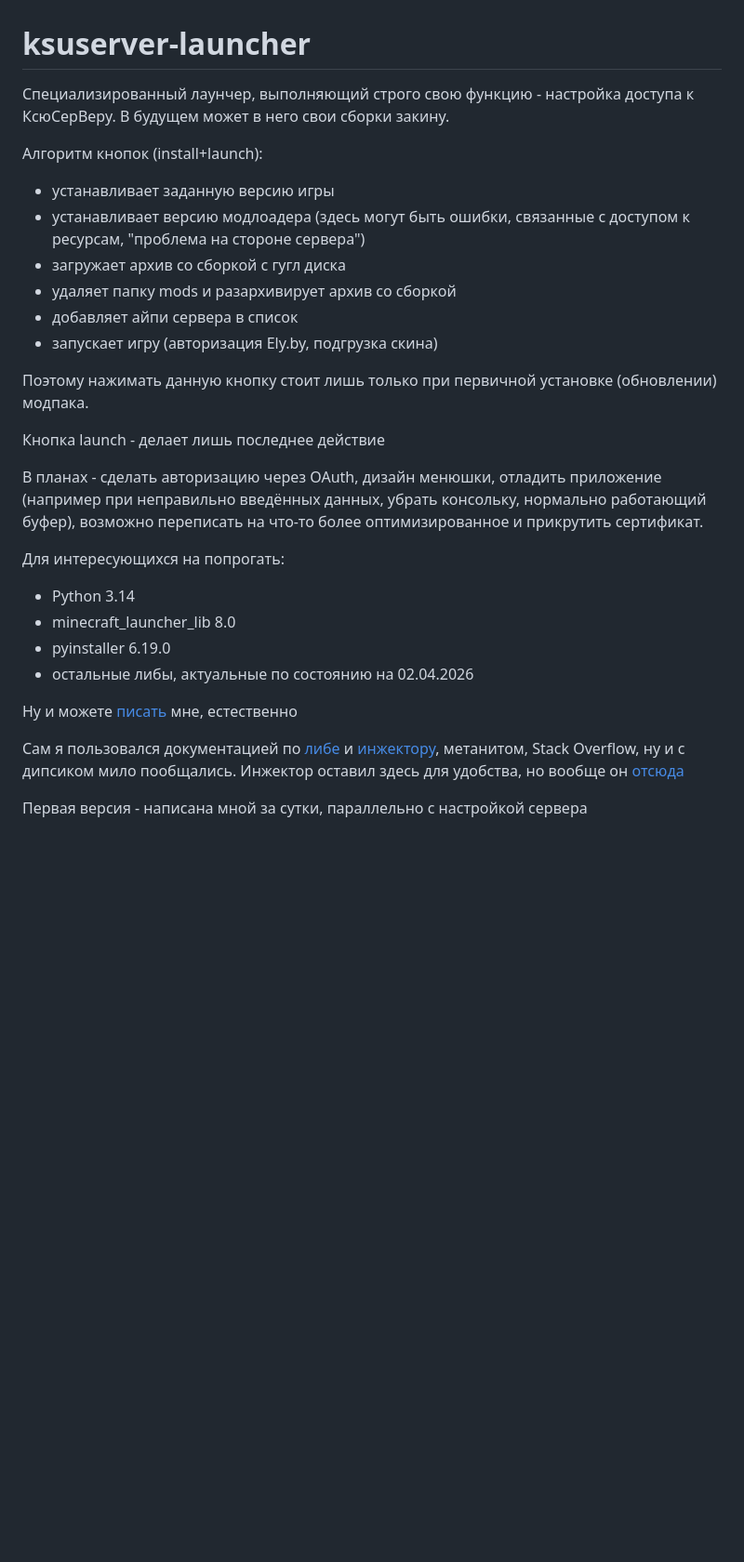
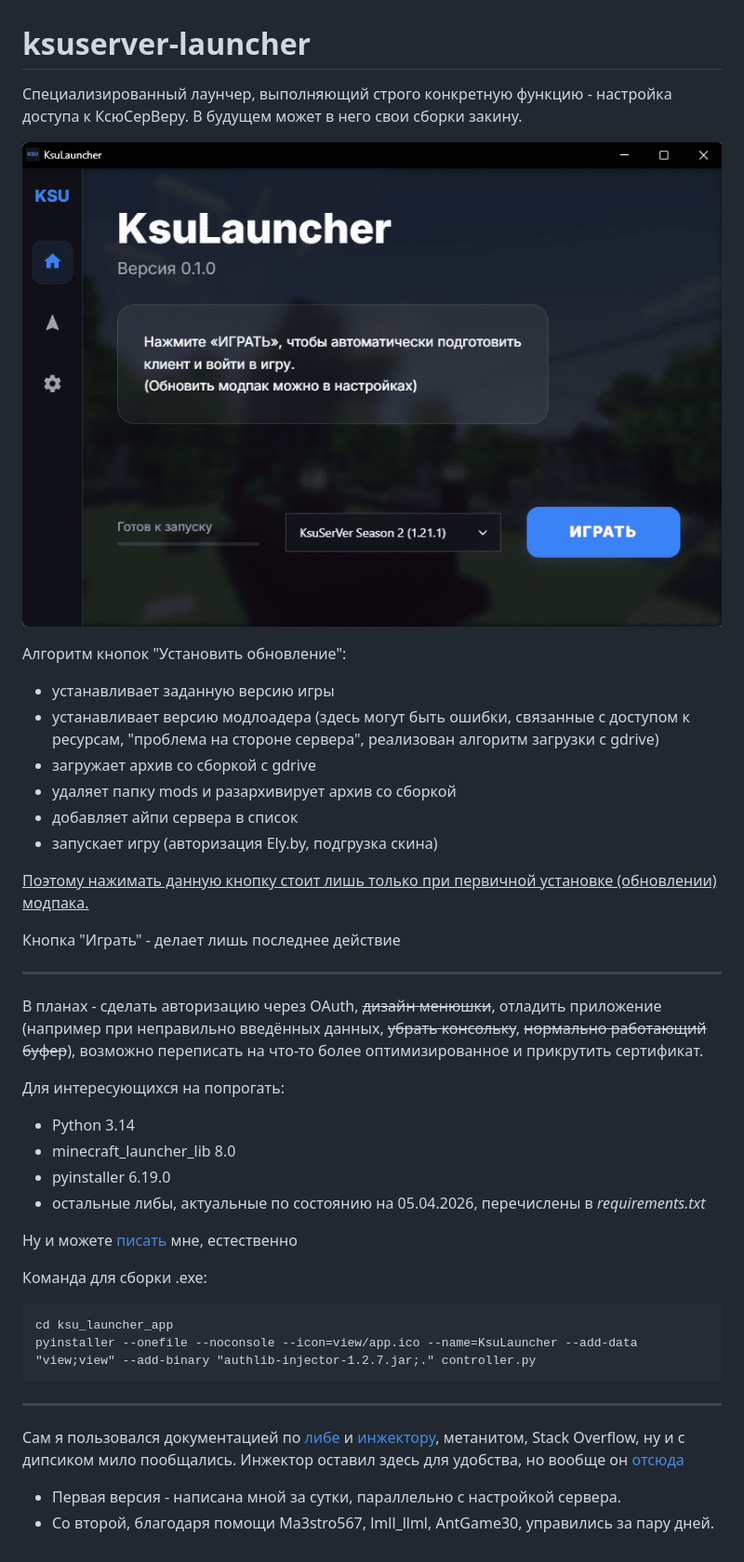
Before and after one commit to MonsieurFeb/ksuserver-launcher, a Markdown page: README.md, the part around the change. Shown at 93% size. Rendered like a GitHub page; pictures changed too: design.png (added); blank space fills up the shorter version.

Commit message:
v0.1.0-misc

````diff
--- a/README.md
+++ b/README.md
@@ -1,30 +1,44 @@
 # ksuserver-launcher
-Специализированный лаунчер, выполняющий строго свою функцию - настройка доступа к КсюСерВеру.
+Специализированный лаунчер, выполняющий строго конкретную функцию - настройка доступа к КсюСерВеру.
 В будущем может в него свои сборки закину.
 
-Алгоритм кнопок (install+launch):
+![design.png](design.png)
+
+Алгоритм кнопок
+"Установить обновление":
 - устанавливает заданную версию игры
-- устанавливает версию модлоадера (здесь могут быть ошибки, связанные с доступом к ресурсам, "проблема на стороне сервера")
-- загружает архив со сборкой с гугл диска
+- устанавливает версию модлоадера (здесь могут быть ошибки, связанные с доступом к ресурсам, "проблема на стороне сервера", реализован алгоритм загрузки с gdrive)
+- загружает архив со сборкой с gdrive
 - удаляет папку mods и разархивирует архив со сборкой
 - добавляет айпи сервера в список
 - запускает игру (авторизация Ely.by, подгрузка скина)
 
-Поэтому нажимать данную кнопку стоит лишь только при первичной установке (обновлении) модпака.
+<u>Поэтому нажимать данную кнопку стоит лишь только при первичной установке (обновлении) модпака.</u>
 
-Кнопка launch - делает лишь последнее действие
+Кнопка "Играть" - делает лишь последнее действие
 
-В планах - сделать авторизацию через OAuth, дизайн менюшки, отладить приложение (например при неправильно введённых данных, убрать консольку, нормально работающий буфер), возможно переписать на что-то более оптимизированное и прикрутить сертификат.
+---
+
+В планах - сделать авторизацию через OAuth, ~~дизайн менюшки~~, отладить приложение (например при неправильно введённых данных, ~~убрать консольку~~, ~~нормально работающий буфер~~), возможно переписать на что-то более оптимизированное и прикрутить сертификат.
 
 Для интересующихся на попрогать:
 - Python 3.14
 - minecraft_launcher_lib 8.0
 - pyinstaller 6.19.0
-- остальные либы, актуальные по состоянию на 02.04.2026
+- остальные либы, актуальные по состоянию на 05.04.2026, перечислены в *requirements.txt*
 
 Ну и можете [писать](http://t.me/thirdBTP?direct) мне, естественно
+
+Команда для сборки .exe:
+```
+cd ksu_launcher_app
+pyinstaller --onefile --noconsole --icon=view/app.ico --name=KsuLauncher --add-data "view;view" --add-binary "authlib-injector-1.2.7.jar;." controller.py
+```
+
+---
 
 Сам я пользовался документацией по [либе](https://minecraft-launcher-lib.readthedocs.io/en/stable/examples/index.html) и [инжектору](https://docs.ely.by/ru/authlib-injector.html), метанитом, Stack Overflow, ну и с дипсиком мило пообщались.
 Инжектор оставил здесь для удобства, но вообще он [отсюда](https://github.com/yushijinhun/authlib-injector/releases)
 
-Первая версия - написана мной за сутки, параллельно с настройкой сервера
+- Первая версия - написана мной за сутки, параллельно с настройкой сервера.
+- Со второй, благодаря помощи Ma3stro567, lmll_llml, AntGame30, управились за пару дней.
````
Also changed, not shown: 3 other files.
